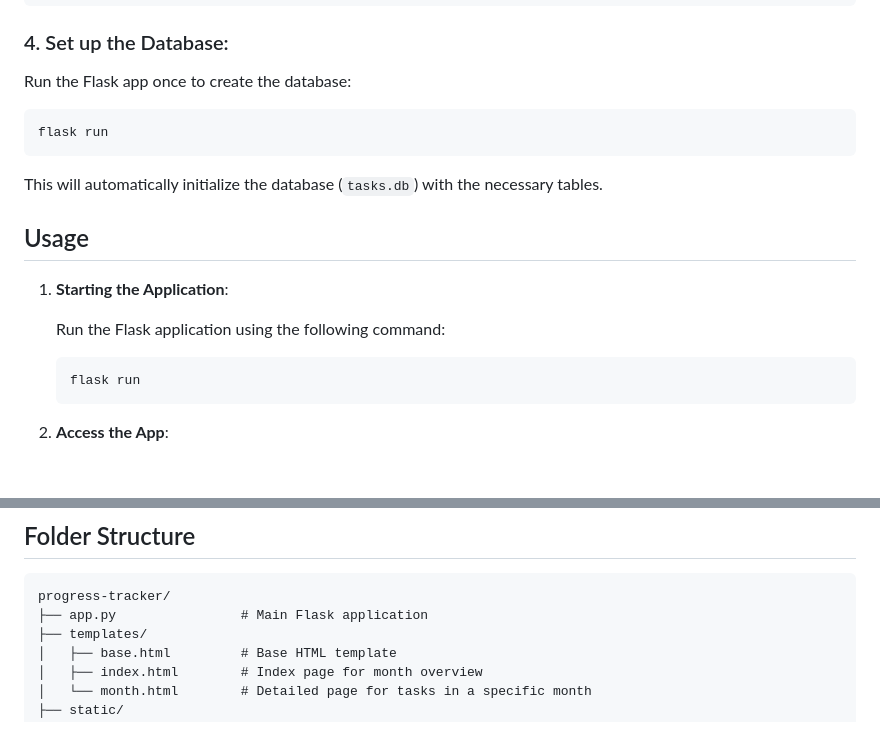
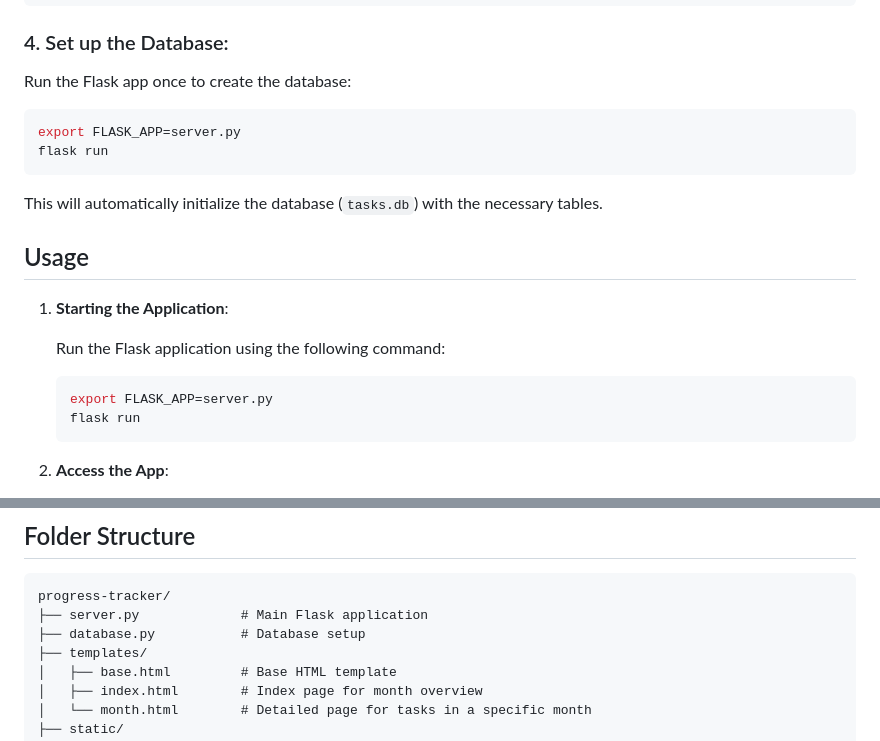
Before and after one commit to blakeridgway/progress_tracker, a Markdown page: README.md, 2 parts joined by grey strips. GitHub-like rendering; blank space fills up the shorter version.

Commit message:
Update README.md
Fixed some styling and incorrect running commands

````diff
--- a/README.md
+++ b/README.md
@@ -40,6 +40,7 @@ pip install -r requirements.txt
 Run the Flask app once to create the database:
 
 ```bash
+export FLASK_APP=server.py
 flask run
 ```
 
@@ -52,6 +53,7 @@ This will automatically initialize the database (`tasks.db`) with the necessary
    Run the Flask application using the following command:
 
    ```bash
+   export FLASK_APP=server.py
    flask run
    ```
 
@@ -69,7 +71,8 @@ This will automatically initialize the database (`tasks.db`) with the necessary
 
 ```
 progress-tracker/
-├── app.py                # Main Flask application
+├── server.py             # Main Flask application
+├── database.py           # Database setup
 ├── templates/
 │   ├── base.html         # Base HTML template
 │   ├── index.html        # Index page for month overview
````
Also changed, not shown: other parts of README.md (+5 -5 lines).
